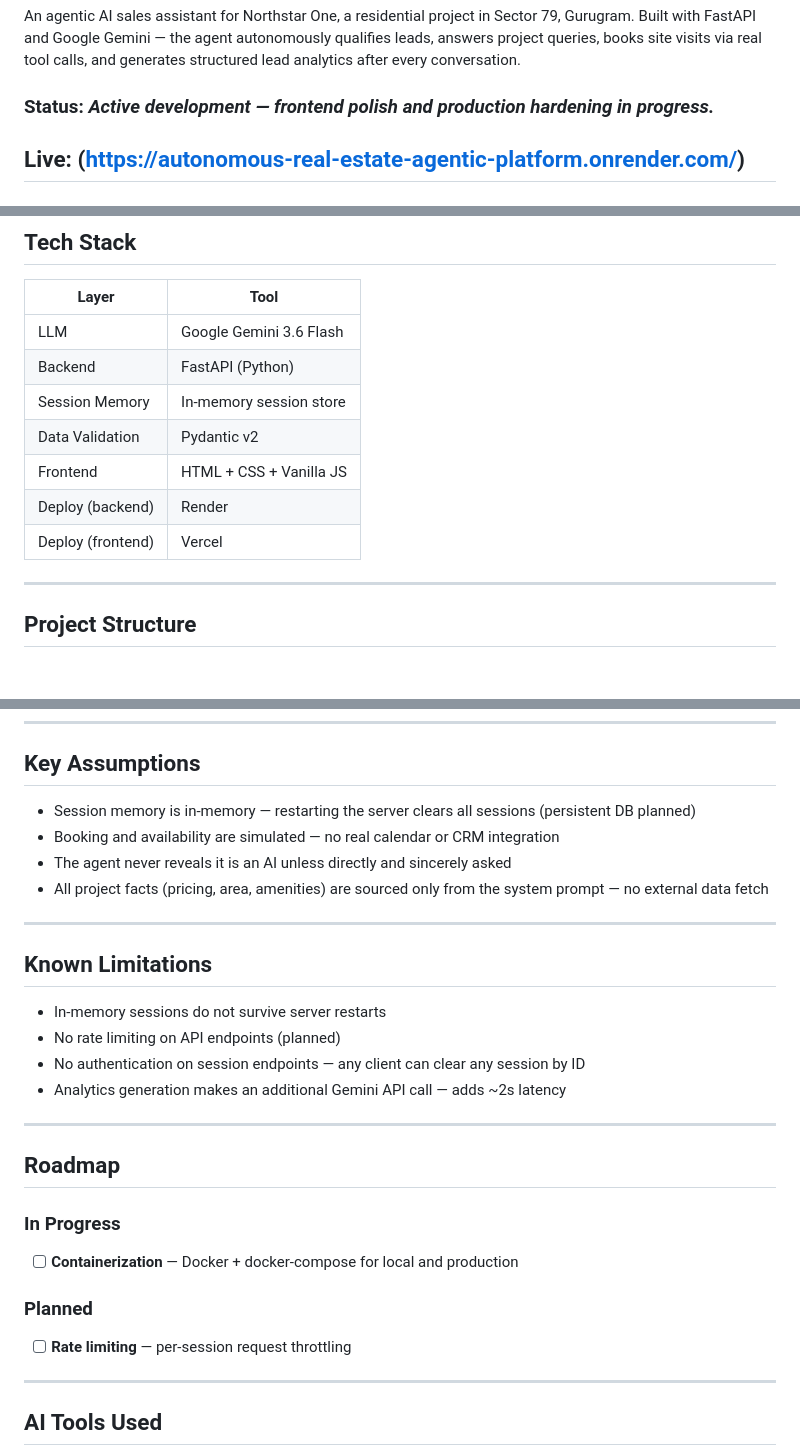
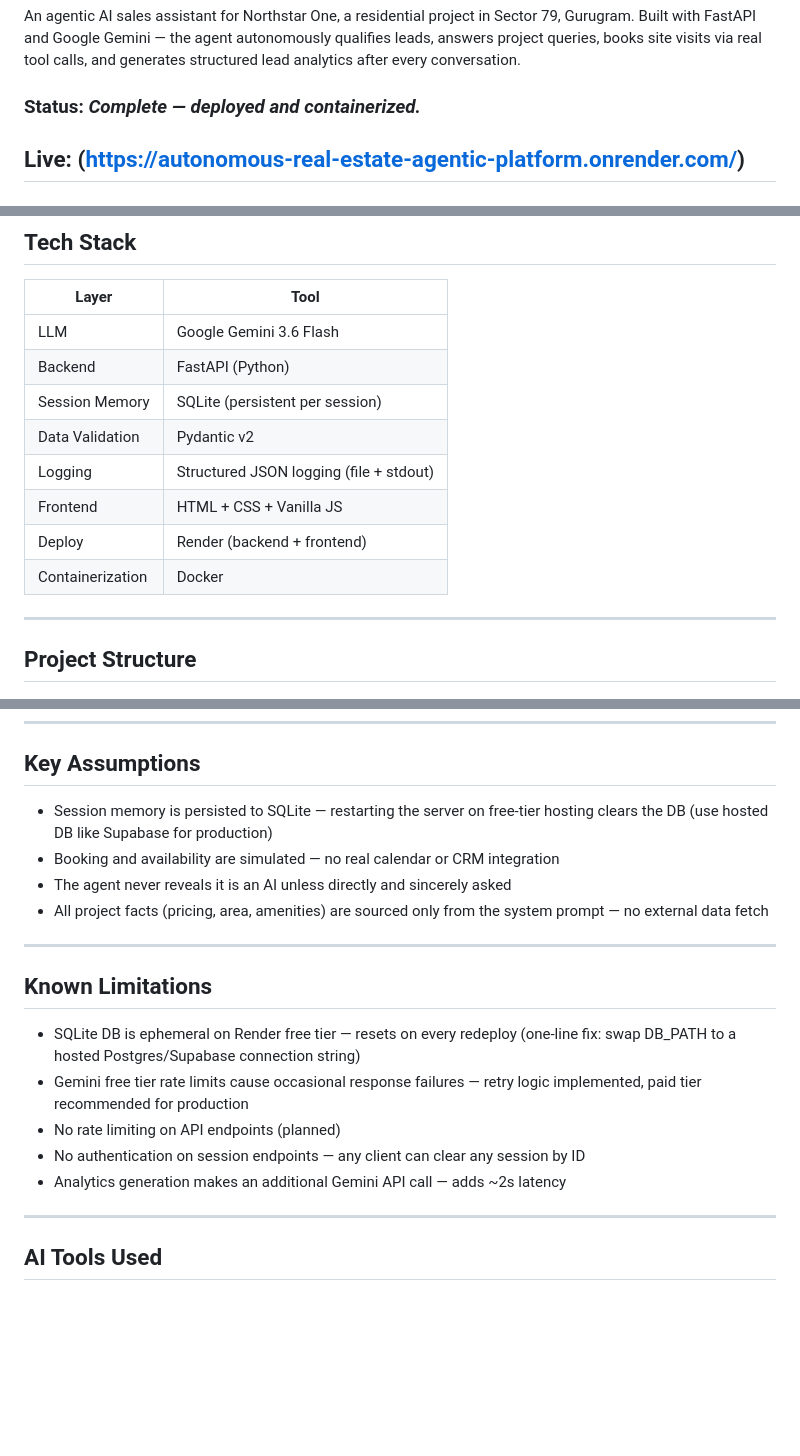
Before and after one commit to Yp3RR/Autonomous-real-estate-agentic-platform, a Markdown page: README.md, 3 parts joined by grey strips. GitHub-like rendering; blank space fills up the shorter version.

```diff
--- a/README.md
+++ b/README.md
@@ -4,7 +4,7 @@ An agentic AI sales assistant for Northstar One, a residential project in Sector
 Built with FastAPI and Google Gemini — the agent autonomously qualifies leads, answers project queries,
 books site visits via real tool calls, and generates structured lead analytics after every conversation.
 
-### Status: *Active development — frontend polish and production hardening in progress.*
+### Status: *Complete — deployed and containerized.*
 **Live:** (https://autonomous-real-estate-agentic-platform.onrender.com/)
  ---
 
@@ -50,12 +50,12 @@ agent is constrained to only state facts provided in the system prompt
 |---|-------------------------|
 | LLM | Google Gemini 3.6 Flash |
 | Backend | FastAPI (Python)        |
-| Session Memory | In-memory session store |
+| Session Memory | SQLite (persistent per session) |
 | Data Validation | Pydantic v2             |
+| Logging | Structured JSON logging (file + stdout) |
 | Frontend | HTML + CSS + Vanilla JS |
-| Deploy (backend) | Render                  |
-| Deploy (frontend) | Vercel                  |
-
+| Deploy | Render (backend + frontend) |
+| Containerization | Docker |
 ---
 ## Project Structure
 
@@ -204,7 +204,7 @@ Or test the API directly at `http://127.0.0.1:8000/docs`
 ---
 ## Key Assumptions
 
-- Session memory is in-memory — restarting the server clears all sessions (persistent DB planned)
+- Session memory is persisted to SQLite — restarting the server on free-tier hosting clears the DB (use hosted DB like Supabase for production)
 - Booking and availability are simulated — no real calendar or CRM integration
 - The agent never reveals it is an AI unless directly and sincerely asked
 - All project facts (pricing, area, amenities) are sourced only from the system prompt — no external data fetch
@@ -212,19 +212,11 @@ Or test the API directly at `http://127.0.0.1:8000/docs`
 ---
 ## Known Limitations
 
-- In-memory sessions do not survive server restarts
+- SQLite DB is ephemeral on Render free tier — resets on every redeploy (one-line fix: swap DB_PATH to a hosted Postgres/Supabase connection string)
+- Gemini free tier rate limits cause occasional response failures — retry logic implemented, paid tier recommended for production
 - No rate limiting on API endpoints (planned)
 - No authentication on session endpoints — any client can clear any session by ID
 - Analytics generation makes an additional Gemini API call — adds ~2s latency
-
----
-## Roadmap
-
-### In Progress
-- [ ] **Containerization** — Docker + docker-compose for local and production
-
-### Planned
-- [ ] **Rate limiting** — per-session request throttling
 
 ---
 
```
